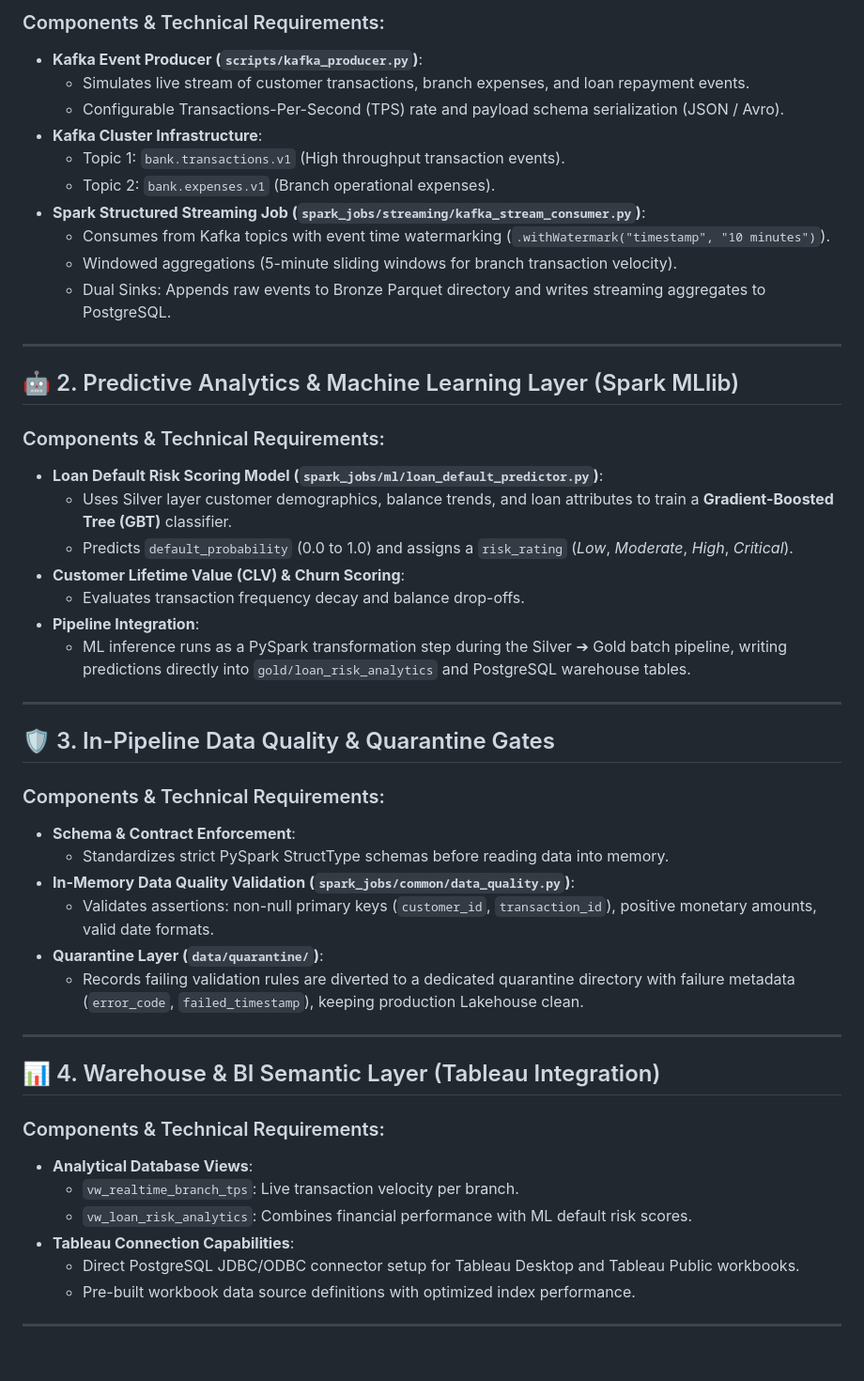
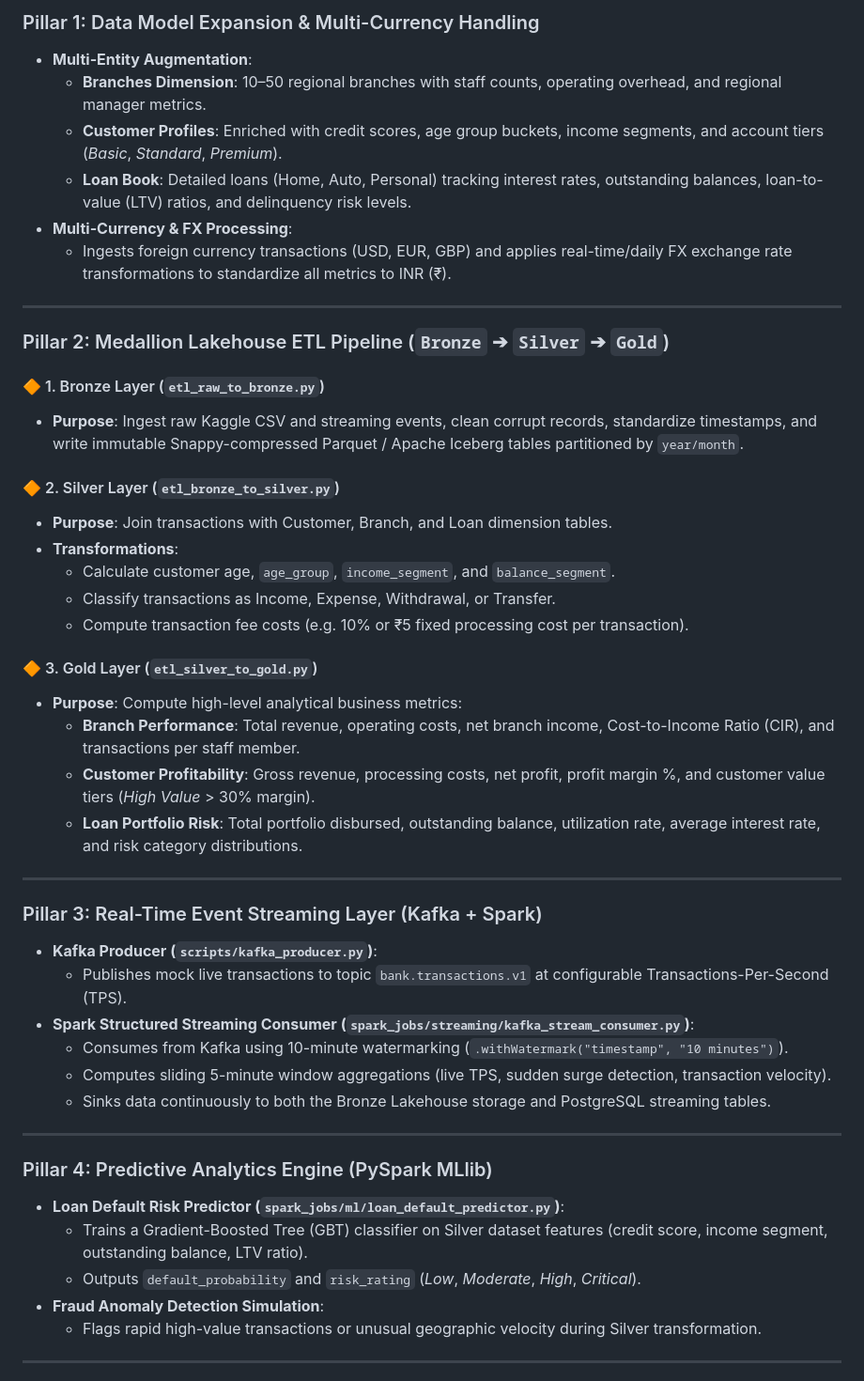
Before and after one commit to mathurkartik/Bank-Transaction, a Markdown page: docs/architecture_enhancements.md, the part around one of its changes. Shown at 94% size. Rendered like a GitHub page; blank space fills up the shorter version.

Commit message:
docs: synthesize master architecture_enhancements.md from context file.md

```diff
--- a/docs/architecture_enhancements.md
+++ b/docs/architecture_enhancements.md
@@ -62,52 +57,50 @@ To fulfill the complete vision of a modern financial analytics architecture, fou
 
-### Components & Technical Requirements:
-* **Kafka Event Producer (`scripts/kafka_producer.py`)**:
-  * Simulates live stream of customer transactions, branch expenses, and loan repayment events.
-  * Configurable Transactions-Per-Second (TPS) rate and payload schema serialization (JSON / Avro).
-* **Kafka Cluster Infrastructure**:
-  * Topic 1: `bank.transactions.v1` (High throughput transaction events).
-  * Topic 2: `bank.expenses.v1` (Branch operational expenses).
-* **Spark Structured Streaming Job (`spark_jobs/streaming/kafka_stream_consumer.py`)**:
-  * Consumes from Kafka topics with event time watermarking (`.withWatermark("timestamp", "10 minutes")`).
-  * Windowed aggregations (5-minute sliding windows for branch transaction velocity).
-  * Dual Sinks: Appends raw events to Bronze Parquet directory and writes streaming aggregates to PostgreSQL.
+### Pillar 1: Data Model Expansion & Multi-Currency Handling
+* **Multi-Entity Augmentation**:
+  * **Branches Dimension**: 10–50 regional branches with staff counts, operating overhead, and regional manager metrics.
+  * **Customer Profiles**: Enriched with credit scores, age group buckets, income segments, and account tiers (*Basic*, *Standard*, *Premium*).
+  * **Loan Book**: Detailed loans (Home, Auto, Personal) tracking interest rates, outstanding balances, loan-to-value (LTV) ratios, and delinquency risk levels.
+* **Multi-Currency & FX Processing**:
+  * Ingests foreign currency transactions (USD, EUR, GBP) and applies real-time/daily FX exchange rate transformations to standardize all metrics to INR (₹).
 
 ---
 
-## 🤖 2. Predictive Analytics & Machine Learning Layer (Spark MLlib)
+### Pillar 2: Medallion Lakehouse ETL Pipeline (`Bronze` ➔ `Silver` ➔ `Gold`)
 
-### Components & Technical Requirements:
-* **Loan Default Risk Scoring Model (`spark_jobs/ml/loan_default_predictor.py`)**:
-  * Uses Silver layer customer demographics, balance trends, and loan attributes to train a **Gradient-Boosted Tree (GBT)** classifier.
-  * Predicts `default_probability` (0.0 to 1.0) and assigns a `risk_rating` (*Low*, *Moderate*, *High*, *Critical*).
-* **Customer Lifetime Value (CLV) & Churn Scoring**:
-  * Evaluates transaction frequency decay and balance drop-offs.
-* **Pipeline Integration**:
-  * ML inference runs as a PySpark transformation step during the Silver ➔ Gold batch pipeline, writing predictions directly into `gold/loan_risk_analytics` and PostgreSQL warehouse tables.
+#### 🔶 1. Bronze Layer (`etl_raw_to_bronze.py`)
+* **Purpose**: Ingest raw Kaggle CSV and streaming events, clean corrupt records, standardize timestamps, and write immutable Snappy-compressed Parquet / Apache Iceberg tables partitioned by `year/month`.
+
+#### 🔶 2. Silver Layer (`etl_bronze_to_silver.py`)
+* **Purpose**: Join transactions with Customer, Branch, and Loan dimension tables.
+* **Transformations**:
+  * Calculate customer age, `age_group`, `income_segment`, and `balance_segment`.
+  * Classify transactions as Income, Expense, Withdrawal, or Transfer.
+  * Compute transaction fee costs (e.g. 10% or ₹5 fixed processing cost per transaction).
+
+#### 🔶 3. Gold Layer (`etl_silver_to_gold.py`)
+* **Purpose**: Compute high-level analytical business metrics:
+  * **Branch Performance**: Total revenue, operating costs, net branch income, Cost-to-Income Ratio (CIR), and transactions per staff member.
+  * **Customer Profitability**: Gross revenue, processing costs, net profit, profit margin %, and customer value tiers (*High Value* > 30% margin).
+  * **Loan Portfolio Risk**: Total portfolio disbursed, outstanding balance, utilization rate, average interest rate, and risk category distributions.
 
 ---
 
-## 🛡️ 3. In-Pipeline Data Quality & Quarantine Gates
-
-### Components & Technical Requirements:
-* **Schema & Contract Enforcement**:
-  * Standardizes strict PySpark StructType schemas before reading data into memory.
-* **In-Memory Data Quality Validation (`spark_jobs/common/data_quality.py`)**:
-  * Validates assertions: non-null primary keys (`customer_id`, `transaction_id`), positive monetary amounts, valid date formats.
-* **Quarantine Layer (`data/quarantine/`)**:
-  * Records failing validation rules are diverted to a dedicated quarantine directory with failure metadata (`error_code`, `failed_timestamp`), keeping production Lakehouse clean.
+### Pillar 3: Real-Time Event Streaming Layer (Kafka + Spark)
+* **Kafka Producer (`scripts/kafka_producer.py`)**:
+  * Publishes mock live transactions to topic `bank.transactions.v1` at configurable Transactions-Per-Second (TPS).
+* **Spark Structured Streaming Consumer (`spark_jobs/streaming/kafka_stream_consumer.py`)**:
+  * Consumes from Kafka using 10-minute watermarking (`.withWatermark("timestamp", "10 minutes")`).
+  * Computes sliding 5-minute window aggregations (live TPS, sudden surge detection, transaction velocity).
+  * Sinks data continuously to both the Bronze Lakehouse storage and PostgreSQL streaming tables.
 
 ---
 
-## 📊 4. Warehouse & BI Semantic Layer (Tableau Integration)
-
-### Components & Technical Requirements:
-* **Analytical Database Views**:
-  * `vw_realtime_branch_tps`: Live transaction velocity per branch.
-  * `vw_loan_risk_analytics`: Combines financial performance with ML default risk scores.
-* **Tableau Connection Capabilities**:
-  * Direct PostgreSQL JDBC/ODBC connector setup for Tableau Desktop and Tableau Public workbooks.
-  * Pre-built workbook data source definitions with optimized index performance.
+### Pillar 4: Predictive Analytics Engine (PySpark MLlib)
+* **Loan Default Risk Predictor (`spark_jobs/ml/loan_default_predictor.py`)**:
+  * Trains a Gradient-Boosted Tree (GBT) classifier on Silver dataset features (credit score, income segment, outstanding balance, LTV ratio).
+  * Outputs `default_probability` and `risk_rating` (*Low*, *Moderate*, *High*, *Critical*).
+* **Fraud Anomaly Detection Simulation**:
+  * Flags rapid high-value transactions or unusual geographic velocity during Silver transformation.
 
 ---
 
```
Also changed, not shown: other parts of docs/architecture_enhancements.md (+64 -49 lines), docs/context file.md (added, +465 -0 lines).
